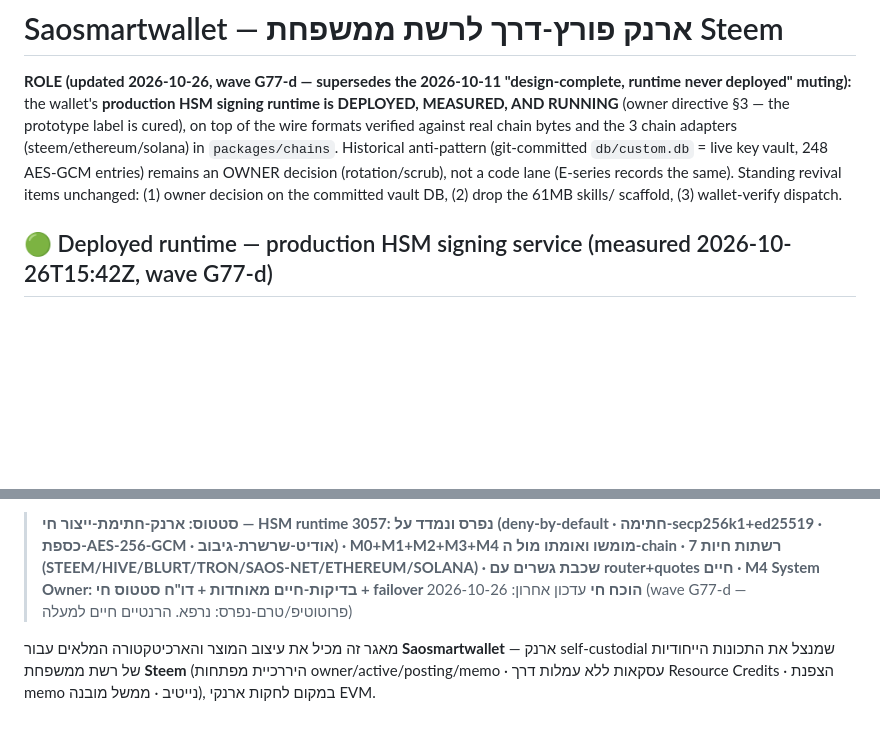
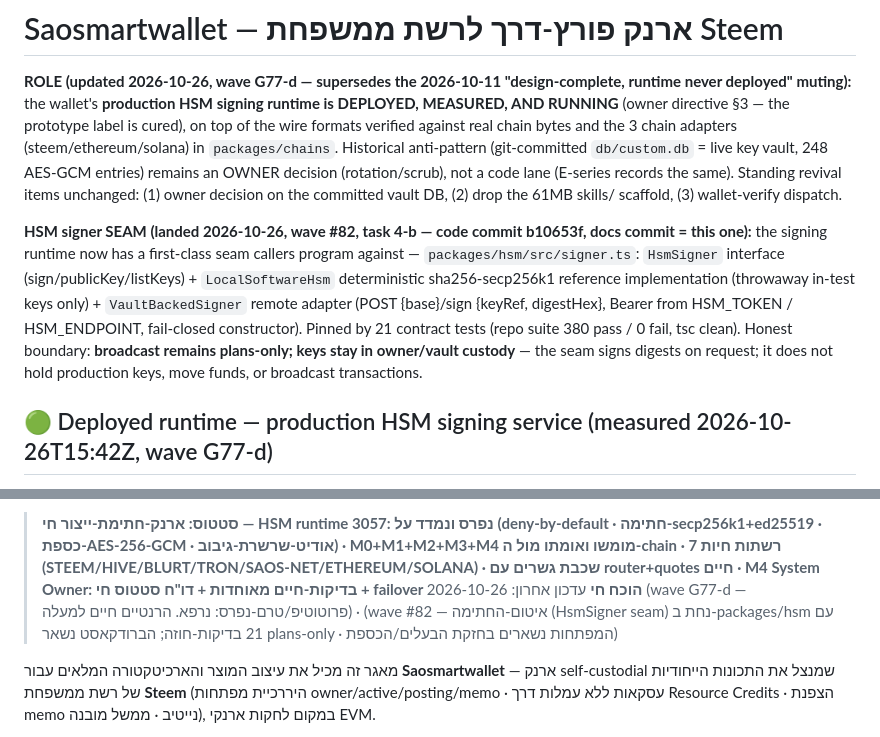
Before and after one commit to roshpinacare-sys/Saosmartwallet, a Markdown page: README.md, 2 parts joined by grey strips. Drawn GitHub-style; blank space fills up the shorter version.

Commit message:
docs(readme): HSM signer SEAM marker — seam landed (commit b10653f) with 21 contract tests; broadcast remains plans-only, keys stay in owner/vault custody
Owner directive §3 (trace 1a178c614313ad05, wave #82, task 4-b). Honest
marker update only: the prototype/label cure of wave G77-d is untouched;
this adds the seam landing record + test counts (repo 380 pass / 0 fail,
tsc clean) and the explicit boundary line. No overclaim.

```diff
--- a/README.md
+++ b/README.md
@@ -10,6 +10,19 @@ key vault, 248 AES-GCM entries) remains an OWNER decision (rotation/scrub), not
 a code lane (E-series records the same). Standing revival items unchanged:
 (1) owner decision on the committed vault DB, (2) drop the 61MB skills/
 scaffold, (3) wallet-verify dispatch.
+
+**HSM signer SEAM (landed 2026-10-26, wave #82, task 4-b — code commit
+b10653f, docs commit = this one):** the signing runtime now has a first-class
+seam callers
+program against — `packages/hsm/src/signer.ts`: `HsmSigner` interface
+(sign/publicKey/listKeys) + `LocalSoftwareHsm` deterministic
+sha256-secp256k1 reference implementation (throwaway in-test keys only) +
+`VaultBackedSigner` remote adapter (POST {base}/sign {keyRef, digestHex},
+Bearer from HSM_TOKEN / HSM_ENDPOINT, fail-closed constructor). Pinned by 21
+contract tests (repo suite 380 pass / 0 fail, tsc clean). Honest boundary:
+**broadcast remains plans-only; keys stay in owner/vault custody** — the seam
+signs digests on request; it does not hold production keys, move funds, or
+broadcast transactions.
 
 ## 🟢 Deployed runtime — production HSM signing service (measured 2026-10-26T15:42Z, wave G77-d)
 
@@ -47,7 +60,7 @@ Port law: **3056 is occupied by the estate's local-gates-host (measured
 2026-10-26T15:24Z — untouched)**; the HSM runtime declares fixed port **3057**.
 
 > **סטטוס: ארנק-חתימת-ייצור חי — HSM runtime נפרס ונמדד על :3057 (deny-by-default · חתימה-secp256k1+ed25519 · כספת-AES-256-GCM · אודיט-שרשרת-גיבוב) · M0+M1+M2+M3+M4 מומשו ואומתו מול ה-chain · 7 רשתות חיות (STEEM/HIVE/BLURT/TRON/SAOS-NET/ETHEREUM/SOLANA) · שכבת גשרים עם router+quotes חיים · M4 System Owner: בדיקות-חיים מאוחדות + דו"ח סטטוס חי + failover הוכח חי**
-> עדכון אחרון: 2026-10-26 (wave G77-d — פרוטוטיפ/טרם-נפרס: נרפא. הרנטיים חיים למעלה)
+> עדכון אחרון: 2026-10-26 (wave G77-d — פרוטוטיפ/טרם-נפרס: נרפא. הרנטיים חיים למעלה) · (wave #82 — איטום-החתימה (HsmSigner seam) נחת ב-packages/hsm עם 21 בדיקות-חוזה; הברודקאסט נשאר plans-only · המפתחות נשארים בחזקת הבעלים/הכספת)
 
 מאגר זה מכיל את עיצוב המוצר והארכיטקטורה המלאים עבור **Saosmartwallet** — ארנק self-custodial שמנצל את התכונות הייחודיות של רשת ממשפחת **Steem** (היררכיית מפתחות owner/active/posting/memo · עסקאות ללא עמלות דרך Resource Credits · הצפנת memo נייטיב · ממשל מובנה), במקום לחקות ארנקי EVM.
 
```
